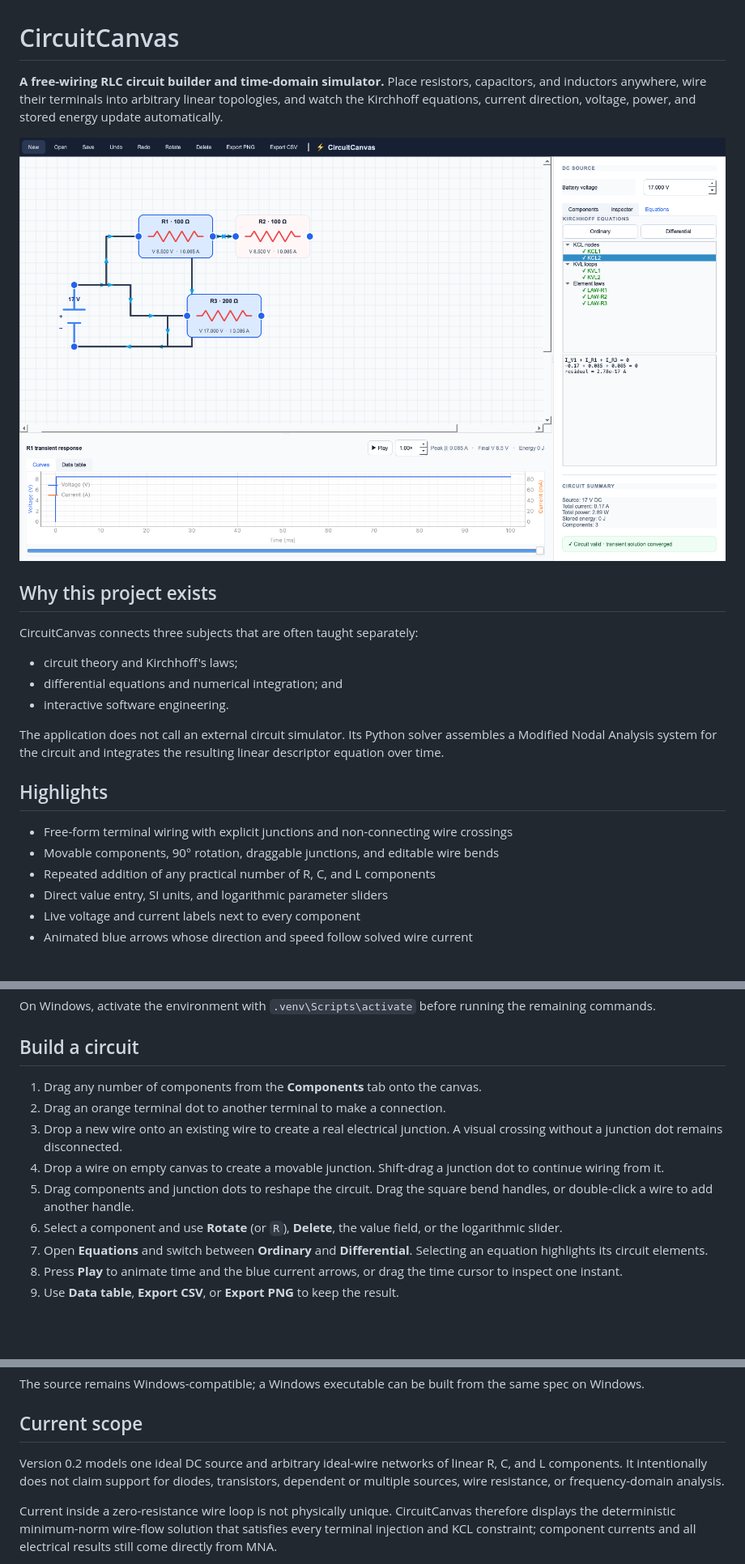
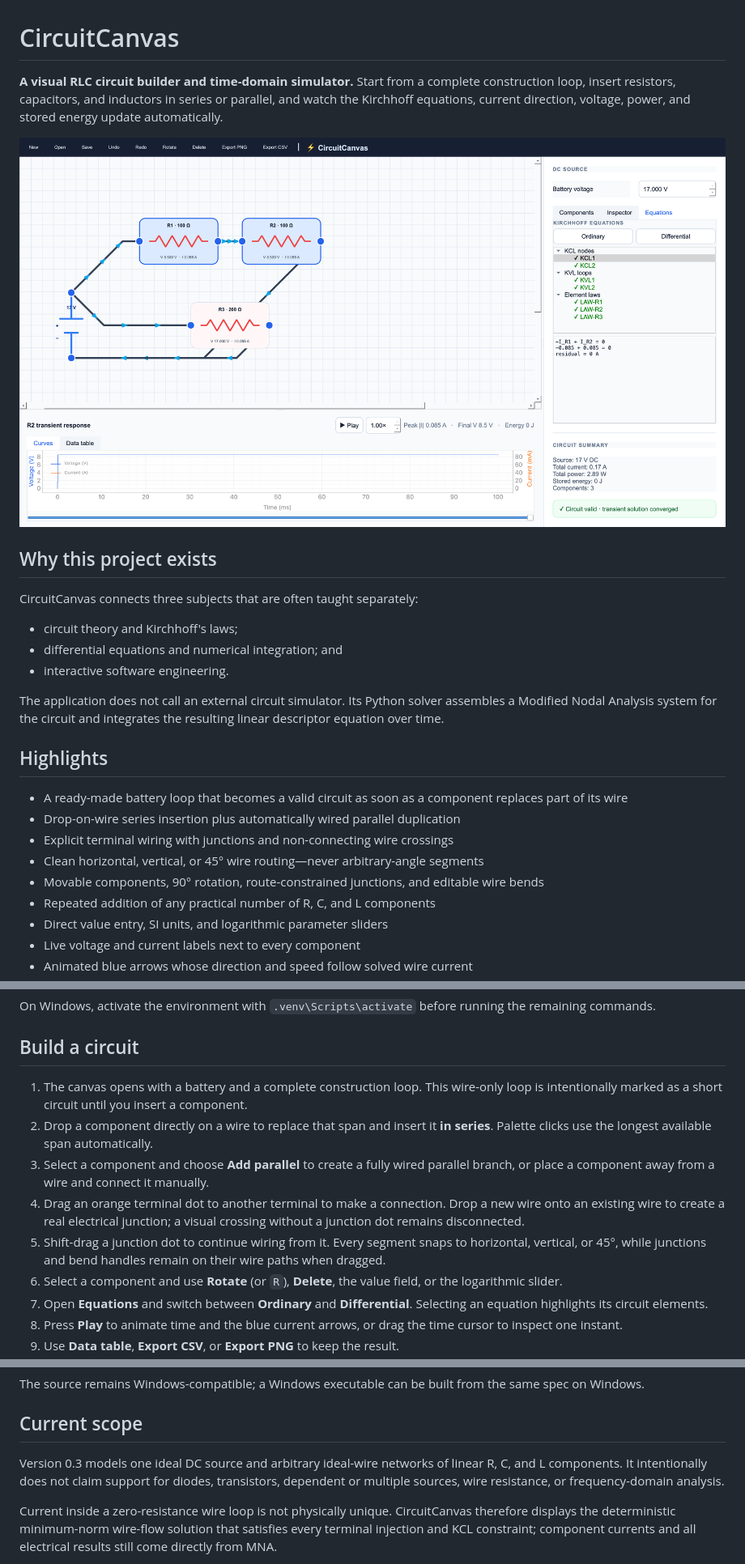
Before and after one commit to lpts1011/CircuitCanvas, a Markdown page: README.md, 3 parts joined by grey strips. Shown at 81% size. GitHub-like rendering; pictures changed too: docs/images/circuitcanvas-main.png; blank space fills up the shorter version.

Commit message:
docs: release CircuitCanvas 0.3

```diff
--- a/README.md
+++ b/README.md
@@ -1,6 +1,6 @@
 # CircuitCanvas
 
-**A free-wiring RLC circuit builder and time-domain simulator.** Place resistors, capacitors, and inductors anywhere, wire their terminals into arbitrary linear topologies, and watch the Kirchhoff equations, current direction, voltage, power, and stored energy update automatically.
+**A visual RLC circuit builder and time-domain simulator.** Start from a complete construction loop, insert resistors, capacitors, and inductors in series or parallel, and watch the Kirchhoff equations, current direction, voltage, power, and stored energy update automatically.
 
 ![CircuitCanvas showing a free-wired Kirchhoff analysis](docs/images/circuitcanvas-main.png)
 
@@ -16,8 +16,11 @@ The application does not call an external circuit simulator. Its Python solver a
 
 ## Highlights
 
-- Free-form terminal wiring with explicit junctions and non-connecting wire crossings
-- Movable components, 90° rotation, draggable junctions, and editable wire bends
+- A ready-made battery loop that becomes a valid circuit as soon as a component replaces part of its wire
+- Drop-on-wire series insertion plus automatically wired parallel duplication
+- Explicit terminal wiring with junctions and non-connecting wire crossings
+- Clean horizontal, vertical, or 45° wire routing—never arbitrary-angle segments
+- Movable components, 90° rotation, route-constrained junctions, and editable wire bends
 - Repeated addition of any practical number of R, C, and L components
 - Direct value entry, SI units, and logarithmic parameter sliders
 - Live voltage and current labels next to every component
@@ -50,11 +53,11 @@ On Windows, activate the environment with `.venv\Scripts\activate` before runnin
 
 ## Build a circuit
 
-1. Drag any number of components from the **Components** tab onto the canvas.
-2. Drag an orange terminal dot to another terminal to make a connection.
-3. Drop a new wire onto an existing wire to create a real electrical junction. A visual crossing without a junction dot remains disconnected.
-4. Drop a wire on empty canvas to create a movable junction. Shift-drag a junction dot to continue wiring from it.
-5. Drag components and junction dots to reshape the circuit. Drag the square bend handles, or double-click a wire to add another handle.
+1. The canvas opens with a battery and a complete construction loop. This wire-only loop is intentionally marked as a short circuit until you insert a component.
+2. Drop a component directly on a wire to replace that span and insert it **in series**. Palette clicks use the longest available span automatically.
+3. Select a component and choose **Add parallel** to create a fully wired parallel branch, or place a component away from a wire and connect it manually.
+4. Drag an orange terminal dot to another terminal to make a connection. Drop a new wire onto an existing wire to create a real electrical junction; a visual crossing without a junction dot remains disconnected.
+5. Shift-drag a junction dot to continue wiring from it. Every segment snaps to horizontal, vertical, or 45°, while junctions and bend handles remain on their wire paths when dragged.
 6. Select a component and use **Rotate** (or `R`), **Delete**, the value field, or the logarithmic slider.
 7. Open **Equations** and switch between **Ordinary** and **Differential**. Selecting an equation highlights its circuit elements.
 8. Press **Play** to animate time and the blue current arrows, or drag the time cursor to inspect one instant.
@@ -118,7 +121,7 @@ The source remains Windows-compatible; a Windows executable can be built from th
 
 ## Current scope
 
-Version 0.2 models one ideal DC source and arbitrary ideal-wire networks of linear R, C, and L components. It intentionally does not claim support for diodes, transistors, dependent or multiple sources, wire resistance, or frequency-domain analysis.
+Version 0.3 models one ideal DC source and arbitrary ideal-wire networks of linear R, C, and L components. It intentionally does not claim support for diodes, transistors, dependent or multiple sources, wire resistance, or frequency-domain analysis.
 
 Current inside a zero-resistance wire loop is not physically unique. CircuitCanvas therefore displays the deterministic minimum-norm wire-flow solution that satisfies every terminal injection and KCL constraint; component currents and all electrical results still come directly from MNA.
 
```
Also changed, not shown: docs/architecture.md (+4 -1 lines), 5 other files.
